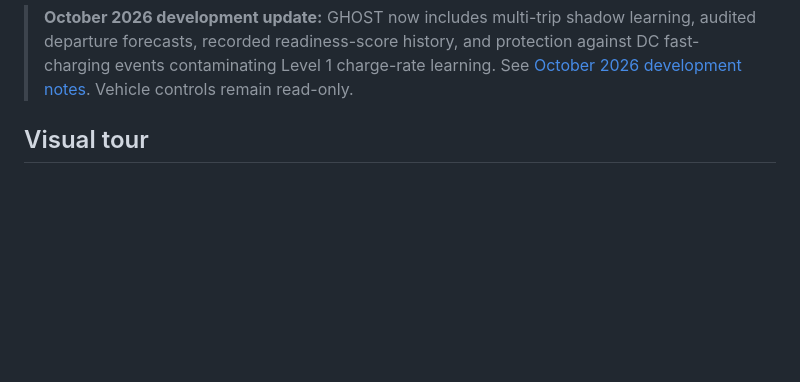
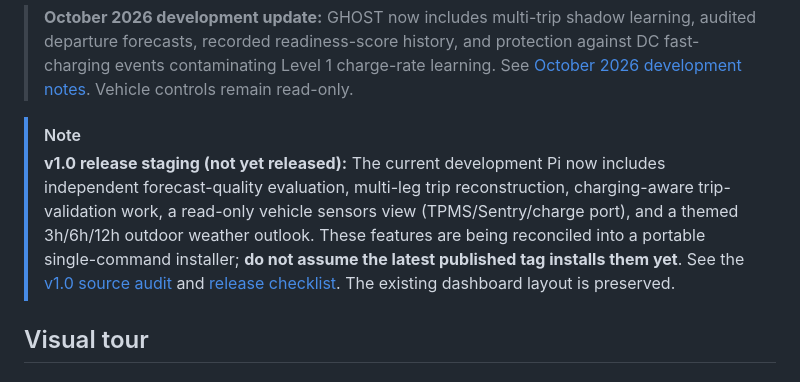
Before and after one commit to prokyle123/tesla-intelligence-core, a Markdown page: README.md, the part around the change. Drawn GitHub-style; blank space fills up the shorter version.

Commit message:
docs: preview v1 features and clarify staging status in project homepage

```diff
--- a/README.md
+++ b/README.md
@@ -94,6 +94,10 @@ Tesla Intelligence Core is especially useful when **time, temperature and chargi
 
 <!-- GHOST-OCT-2026-UPDATES -->
 > **October 2026 development update:** GHOST now includes multi-trip shadow learning, audited departure forecasts, recorded readiness-score history, and protection against DC fast-charging events contaminating Level 1 charge-rate learning. See [October 2026 development notes](docs/OCTOBER_2026_UPDATES.md). Vehicle controls remain read-only.
+
+<!-- V1-RELEASE-STAGING-20261015 -->
+> [!NOTE]
+> **v1.0 release staging (not yet released):** The current development Pi now includes independent forecast-quality evaluation, multi-leg trip reconstruction, charging-aware trip-validation work, a read-only vehicle sensors view (TPMS/Sentry/charge port), and a themed 3h/6h/12h outdoor weather outlook. These features are being reconciled into a portable single-command installer; **do not assume the latest published tag installs them yet**. See the [v1.0 source audit](docs/V1_SOURCE_RECONCILIATION.md) and [release checklist](docs/V1_RELEASE_READINESS.md). The existing dashboard layout is preserved.
 
 ## Visual tour
 
```
